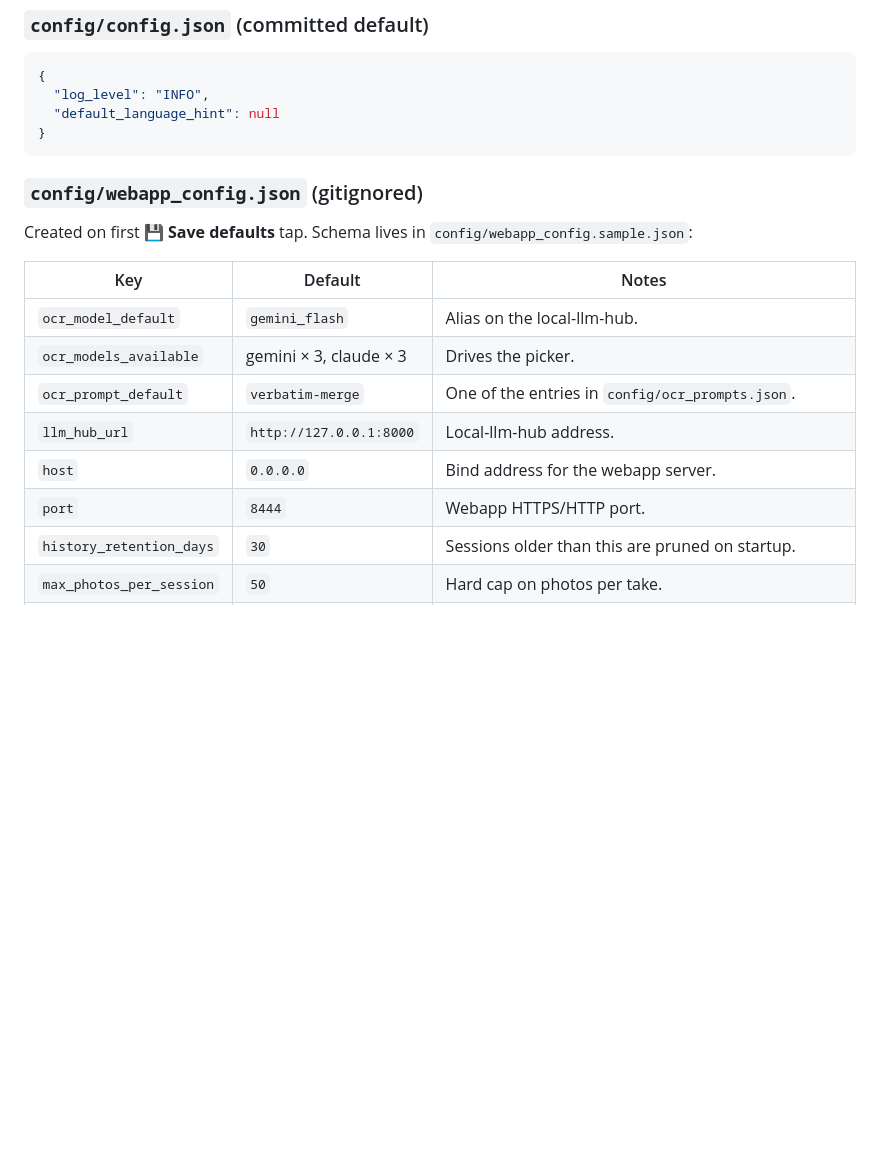
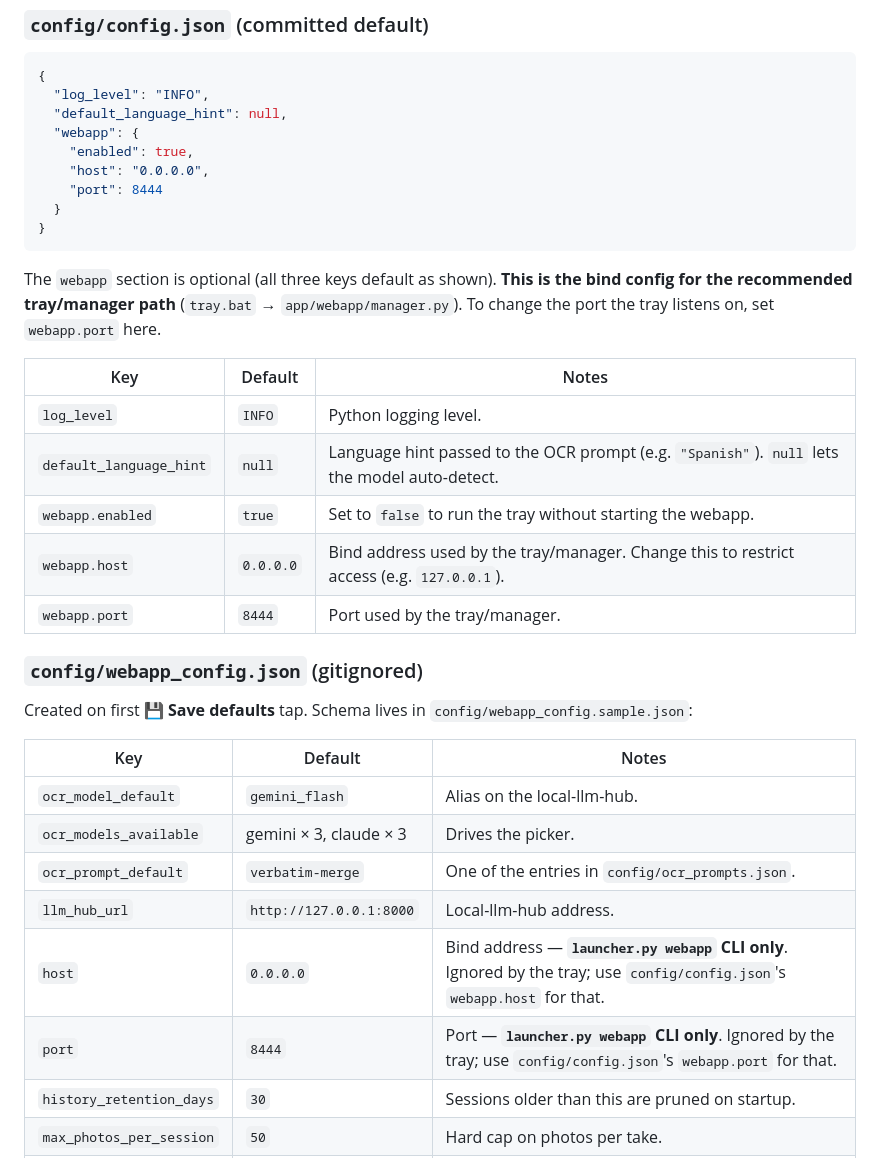
Before and after one commit to ferraroroberto/photo-ocr, a Markdown page: README.md, the part around the change. Drawn GitHub-style; blank space fills up the shorter version.

Commit message:
docs: clarify host/port config paths — tray vs launcher CLI
- Expand config/config.json section to document the optional webapp
  subsection (enabled, host, port) with a key table; this is the bind
  config the tray/manager actually reads (manager.py load_config).
- Mark webapp_config.json's host/port rows as affecting launcher.py
  webapp CLI only, with cross-references to config.json's webapp.*
  keys for the recommended tray path.
- Closes #52: README previously implied editing webapp_config.json
  would change the tray's bind address, which it does not.

````diff
--- a/README.md
+++ b/README.md
@@ -264,9 +264,24 @@ photo-ocr/
 ```json
 {
   "log_level": "INFO",
-  "default_language_hint": null
+  "default_language_hint": null,
+  "webapp": {
+    "enabled": true,
+    "host": "0.0.0.0",
+    "port": 8444
+  }
 }
 ```
+
+The `webapp` section is optional (all three keys default as shown). **This is the bind config for the recommended tray/manager path** (`tray.bat` → `app/webapp/manager.py`). To change the port the tray listens on, set `webapp.port` here.
+
+| Key | Default | Notes |
+|---|---|---|
+| `log_level` | `INFO` | Python logging level. |
+| `default_language_hint` | `null` | Language hint passed to the OCR prompt (e.g. `"Spanish"`). `null` lets the model auto-detect. |
+| `webapp.enabled` | `true` | Set to `false` to run the tray without starting the webapp. |
+| `webapp.host` | `0.0.0.0` | Bind address used by the tray/manager. Change this to restrict access (e.g. `127.0.0.1`). |
+| `webapp.port` | `8444` | Port used by the tray/manager. |
 
 ### `config/webapp_config.json` (gitignored)
 
@@ -279,8 +294,8 @@ Created on first **💾 Save defaults** tap. Schema lives in
 | `ocr_models_available` | gemini × 3, claude × 3 | Drives the picker. |
 | `ocr_prompt_default` | `verbatim-merge` | One of the entries in `config/ocr_prompts.json`. |
 | `llm_hub_url` | `http://127.0.0.1:8000` | Local-llm-hub address. |
-| `host` | `0.0.0.0` | Bind address for the webapp server. |
-| `port` | `8444` | Webapp HTTPS/HTTP port. |
+| `host` | `0.0.0.0` | Bind address — **`launcher.py webapp` CLI only**. Ignored by the tray; use `config/config.json`'s `webapp.host` for that. |
+| `port` | `8444` | Port — **`launcher.py webapp` CLI only**. Ignored by the tray; use `config/config.json`'s `webapp.port` for that. |
 | `history_retention_days` | `30` | Sessions older than this are pruned on startup. |
 | `max_photos_per_session` | `50` | Hard cap on photos per take. |
 | `max_photo_dimension_px` | `2048` | Long-edge resize before sending to the hub. |
````
